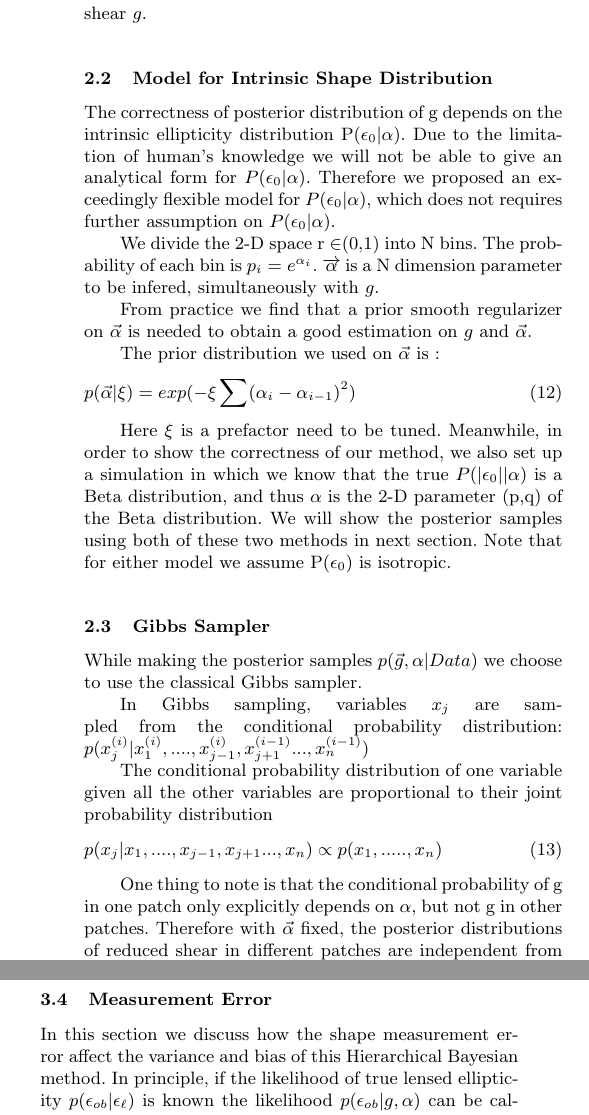
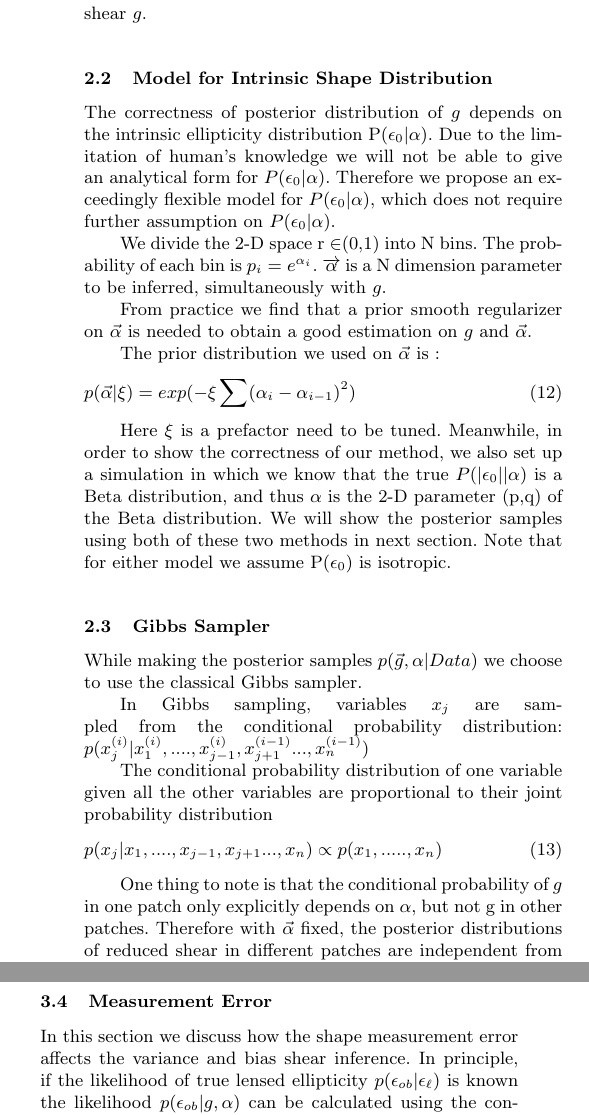
Before and after one commit to julywater/WeakLensing, a LaTeX paper (docs/ms.tex): two parts of the columns of pages 3 and 5 of 6, joined at a grey line, cut so that both start at the same text. Compiled offline with pdfLaTeX; a LaTeX package or settings file that is missing is left out.

Commit message:
Update ms.tex

```diff
--- a/docs/ms.tex
+++ b/docs/ms.tex
@@ -282,16 +282,16 @@ will in turn have better estimates on the reduced shear $g$.
 
 \subsection{Model for Intrinsic Shape Distribution}
 
-The correctness of posterior distribution of g depends on the intrinsic
+The correctness of posterior distribution of $g$ depends on the intrinsic
 ellipticity distribution P($\epsilon_{0}|\alpha$). Due to the limitation
 of human's knowledge we will not be able to give an analytical form for
-$P(\epsilon_{0}|\alpha)$. Therefore we proposed an exceedingly flexible
-model for $P(\epsilon_{0}|\alpha)$, which does not requires further
+$P(\epsilon_{0}|\alpha)$. Therefore we propose an exceedingly flexible
+model for $P(\epsilon_{0}|\alpha)$, which does not require further
 assumption on $P(\epsilon_{0}|\alpha)$.
 
 We divide the 2-D space r $\in$(0,1) into N bins. The probability
 of each bin is $p_{i}=e^{\alpha_{i}}$. $\overrightarrow{\alpha}$
-is a N dimension parameter to be infered, simultaneously with $g$.
+is a N dimension parameter to be inferred, simultaneously with $g$.
 
 From practice we find that a prior smooth regularizer on $\vec{\alpha}$
 is needed to obtain a good estimation on $g$ and $\vec{\alpha}$.
@@ -324,7 +324,7 @@ p(x_{j}|x_{1},....,x_{j-1},x_{j+1}...,x_{n})\propto p(x_{1},.....,x_{n})
 \end{equation}
 
 
-One thing to note is that the conditional probability of g in one patch only explicitly depends on $\alpha$, but not g in other patches. Therefore
+One thing to note is that the conditional probability of $g$ in one patch only explicitly depends on $\alpha$, but not g in other patches. Therefore
 with $\vec{\alpha}$ fixed, the posterior distributions of reduced shear in different patches are independent from each other.
 \begin{equation}
 p(\vec{g}_{1}....\vec{g}_{n}|\vec{\alpha},Data)=p(\vec{g}_{1}|\vec{\alpha},Data_{1})....p(\vec{g}_{n}|\vec{\alpha},Data_{n})
@@ -483,7 +483,7 @@ lowwer panel shows the same thing with 16 galaxies in each patch. The green line
 
 \subsection{Measurement Error}
 In this section we  discuss how the shape measurement error
-affect the variance and bias of this Hierarchical Bayesian method.
+affects the variance and bias shear inference.
 In principle, if the likelihood of true lensed ellipticity $p(\epsilon_{ob}|\epsilon_{\ell})$
 is known the likelihood $p(\epsilon_{ob}|g,\alpha)$ can be calculated using the convolution as equation ().
 However, due to the limitation of computational time we avoid to do this convolution but use $\epsilon_{ob}$
```
Also changed, not shown: docs/ms.tex (8 more changed lines).
